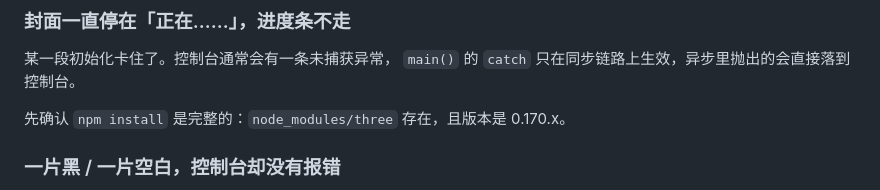
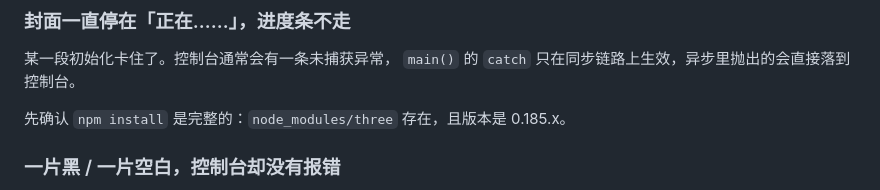
Before and after one commit to MrBaoboer/SunMao-Lantern, a Markdown page: docs/TROUBLESHOOTING.md, the part around the change. GitHub-like rendering.

```diff
--- a/docs/TROUBLESHOOTING.md
+++ b/docs/TROUBLESHOOTING.md
@@ -22,7 +22,7 @@ Chrome 可以用 `--enable-unsafe-swiftshader` 强制走软件渲染，慢但能
 某一段初始化卡住了。控制台通常会有一条未捕获异常，
 `main()` 的 `catch` 只在同步链路上生效，异步里抛出的会直接落到控制台。
 
-先确认 `npm install` 是完整的：`node_modules/three` 存在，且版本是 0.170.x。
+先确认 `npm install` 是完整的：`node_modules/three` 存在，且版本是 0.185.x。
 
 ### 一片黑 / 一片空白，控制台却没有报错
 
```
Also changed, not shown: README.md (+2 -2 lines), docs/img/craft.png, docs/img/exploded.png, docs/img/hero.png, docs/img/mobile.png, docs/img/unlit.png, 4 other files.
